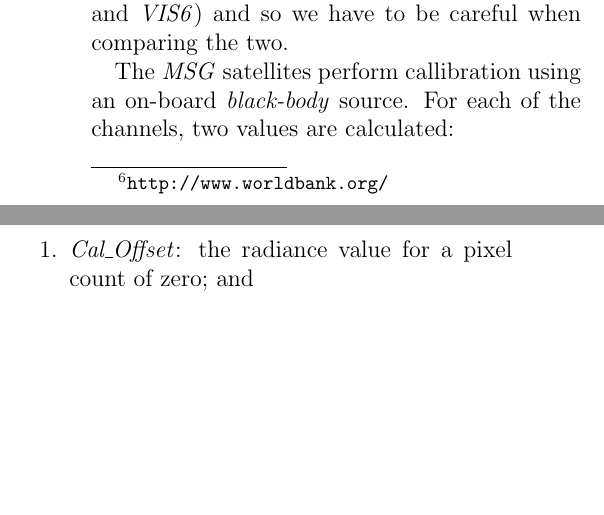
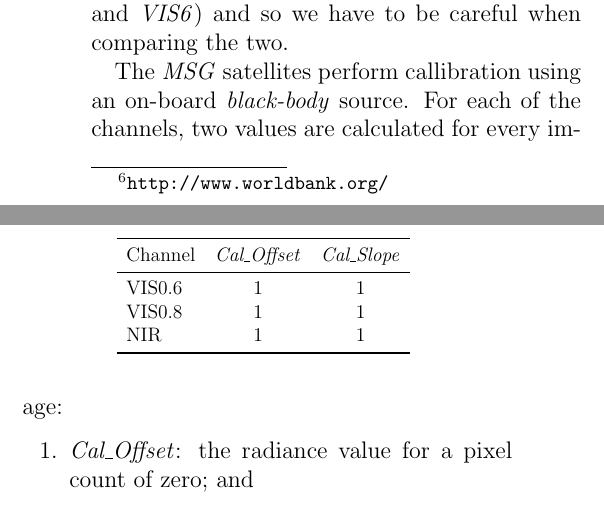
Before and after one commit to lconaboy/weathr, a LaTeX paper (report/report.tex, which reads report/data.tex): two parts of the columns of page 10 of 21, joined at a grey line, cut so that both start at the same text, the shorter picture padded with empty space. Compiled offline with pdfLaTeX.

Commit message:
more on calibration; not sure i like these tables

```diff
--- a/report/data.tex
+++ b/report/data.tex
@@ -129,7 +129,7 @@ careful when comparing the two.
 
 The \emph{MSG} satellites perform callibration using an on-board
 \emph{black-body} source. For each of the channels, two values are
-calculated:
+calculated for every image:
 \begin{enumerate}
 \item \emph{Cal\_Offset}: the radiance value for a pixel count of
   zero; and
@@ -139,0 +154,21 @@ blah
+\begin{table}
+  \centering
+  \resizebox{0.6\linewidth}{!}{%
+  \begin{tabular}{ l c c }
+    \toprule
+    Channel & \emph{Cal\_Offset} & \emph{Cal\_Slope} \\
+    \midrule
+    VIS0.6 & 1 & 1 \\
+    VIS0.8 & 1 & 1 \\
+    NIR    & 1 & 1 \\
+    \bottomrule
+  \end{tabular}}
+  \label{tab:calibration}
+\end{table}
+
+%% Calibration of pixel value to physical radiance value is then
+%% performed with the calculation
+%% \begin{align}
+%%   \textrm{Physical Units} = \textrm{Cal\_Offset} \textm{Cal\_Slope} \times
+%%   \textrm{Pixel Count}
+%% \end{align}
```
Also changed, not shown: report/data.tex (16 more changed lines).
